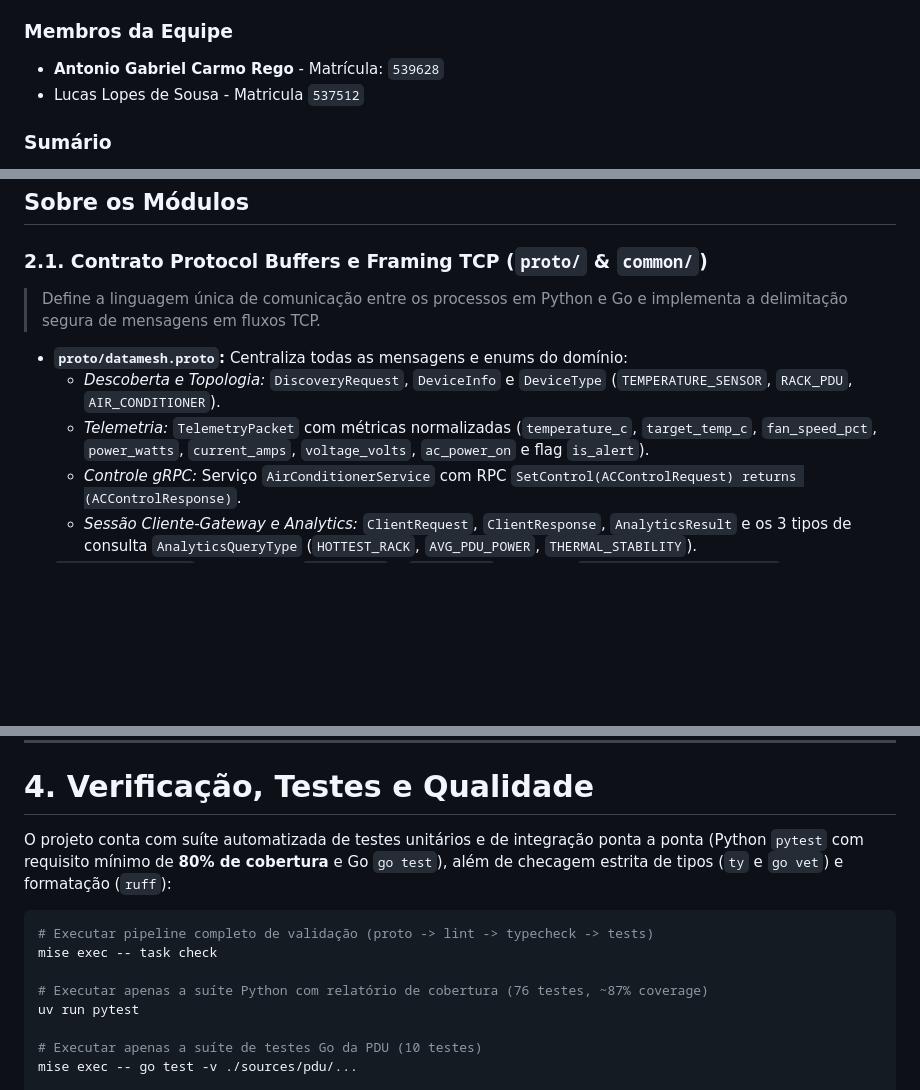
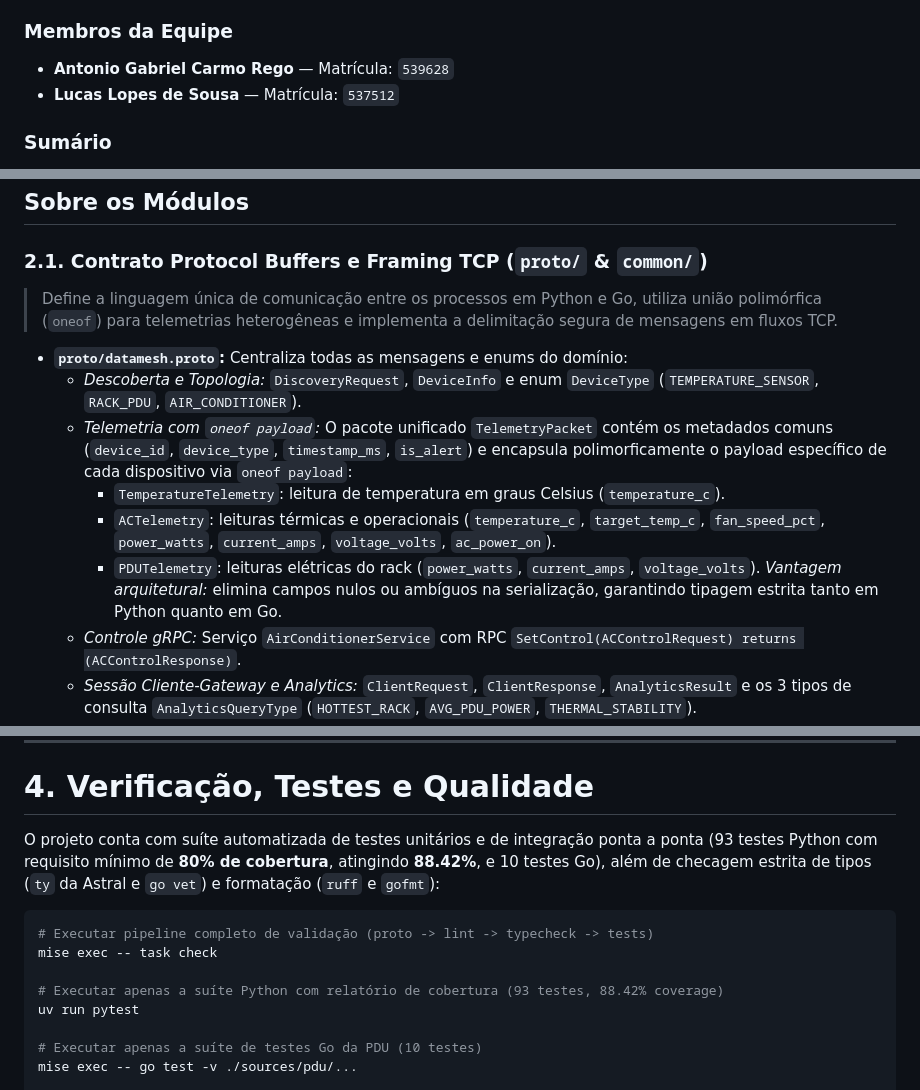
Before and after one commit to ArtroxGabriel/datamesh, a Markdown page: README.md, 3 parts joined by grey strips. Drawn GitHub-style; blank space fills up the shorter version.

Commit message:
docs(readme): add mermaid architecture diagram and document protobuf oneof payload

````diff
--- a/README.md
+++ b/README.md
@@ -6,8 +6,8 @@ Projeto prático desenvolvido para a disciplina de **Sistemas Distribuídos / Di
 
 ### Membros da Equipe
 
-- **Antonio Gabriel Carmo Rego** - Matrícula: `539628`
-- Lucas Lopes de Sousa - Matricula `537512`
+- **Antonio Gabriel Carmo Rego** — Matrícula: `539628`
+- **Lucas Lopes de Sousa** — Matrícula: `537512`
 
 ### Sumário
 
@@ -76,11 +87,15 @@ O sistema é dividido em três camadas estritamente desacopladas (**Fontes de Da
 
 ### 2.1. Contrato Protocol Buffers e Framing TCP (`proto/` & `common/`)
 >
-> Define a linguagem única de comunicação entre os processos em Python e Go e implementa a delimitação segura de mensagens em fluxos TCP.
+> Define a linguagem única de comunicação entre os processos em Python e Go, utiliza união polimórfica (`oneof`) para telemetrias heterogêneas e implementa a delimitação segura de mensagens em fluxos TCP.
 
 - **`proto/datamesh.proto`:** Centraliza todas as mensagens e enums do domínio:
-  - *Descoberta e Topologia:* `DiscoveryRequest`, `DeviceInfo` e `DeviceType` (`TEMPERATURE_SENSOR`, `RACK_PDU`, `AIR_CONDITIONER`).
-  - *Telemetria:* `TelemetryPacket` com métricas normalizadas (`temperature_c`, `target_temp_c`, `fan_speed_pct`, `power_watts`, `current_amps`, `voltage_volts`, `ac_power_on` e flag `is_alert`).
+  - *Descoberta e Topologia:* `DiscoveryRequest`, `DeviceInfo` e enum `DeviceType` (`TEMPERATURE_SENSOR`, `RACK_PDU`, `AIR_CONDITIONER`).
+  - *Telemetria com `oneof payload`:* O pacote unificado `TelemetryPacket` contém os metadados comuns (`device_id`, `device_type`, `timestamp_ms`, `is_alert`) e encapsula polimorficamente o payload específico de cada dispositivo via `oneof payload`:
+    - `TemperatureTelemetry`: leitura de temperatura em graus Celsius (`temperature_c`).
+    - `ACTelemetry`: leituras térmicas e operacionais (`temperature_c`, `target_temp_c`, `fan_speed_pct`, `power_watts`, `current_amps`, `voltage_volts`, `ac_power_on`).
+    - `PDUTelemetry`: leituras elétricas do rack (`power_watts`, `current_amps`, `voltage_volts`).
+    *Vantagem arquitetural:* elimina campos nulos ou ambíguos na serialização, garantindo tipagem estrita tanto em Python quanto em Go.
   - *Controle gRPC:* Serviço `AirConditionerService` com RPC `SetControl(ACControlRequest) returns (ACControlResponse)`.
   - *Sessão Cliente-Gateway e Analytics:* `ClientRequest`, `ClientResponse`, `AnalyticsResult` e os 3 tipos de consulta `AnalyticsQueryType` (`HOTTEST_RACK`, `AVG_PDU_POWER`, `THERMAL_STABILITY`).
 - **`common/framing.py`:** Implementa `send_proto` e `recv_proto` utilizando `struct.pack(">I", length)` (4 bytes *big-endian*) e leitura exata de buffer (`_recv_exact`), prevenindo fragmentação ou concatenação de pacotes em streams TCP.
@@ -185,13 +200,13 @@ uv run python -m client.main
 
 # 4. Verificação, Testes e Qualidade
 
-O projeto conta com suíte automatizada de testes unitários e de integração ponta a ponta (Python `pytest` com requisito mínimo de **80% de cobertura** e Go `go test`), além de checagem estrita de tipos (`ty` e `go vet`) e formatação (`ruff`):
+O projeto conta com suíte automatizada de testes unitários e de integração ponta a ponta (93 testes Python com requisito mínimo de **80% de cobertura**, atingindo **88.42%**, e 10 testes Go), além de checagem estrita de tipos (`ty` da Astral e `go vet`) e formatação (`ruff` e `gofmt`):
 
 ```bash
 # Executar pipeline completo de validação (proto -> lint -> typecheck -> tests)
 mise exec -- task check
 
-# Executar apenas a suíte Python com relatório de cobertura (76 testes, ~87% coverage)
+# Executar apenas a suíte Python com relatório de cobertura (93 testes, 88.42% coverage)
 uv run pytest
 
 # Executar apenas a suíte de testes Go da PDU (10 testes)
````
Also changed, not shown: other parts of README.md (+43 -32 lines).
